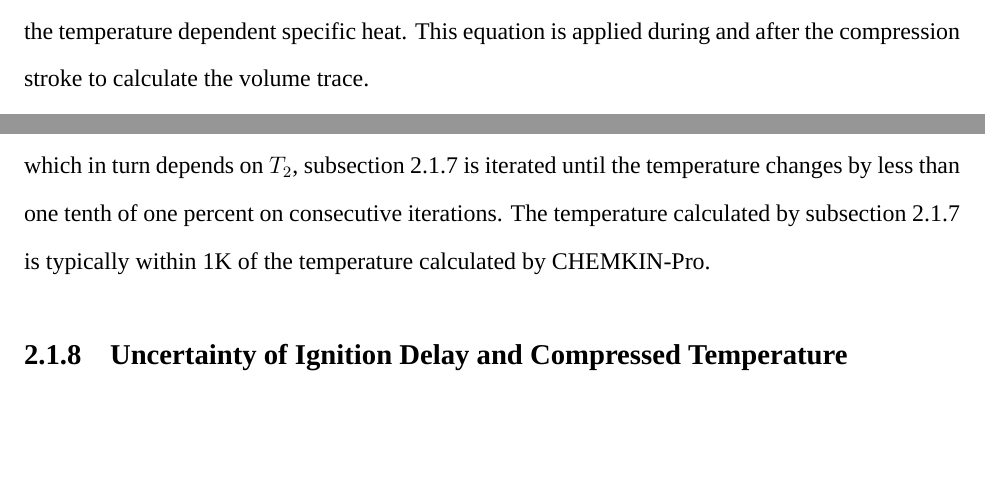
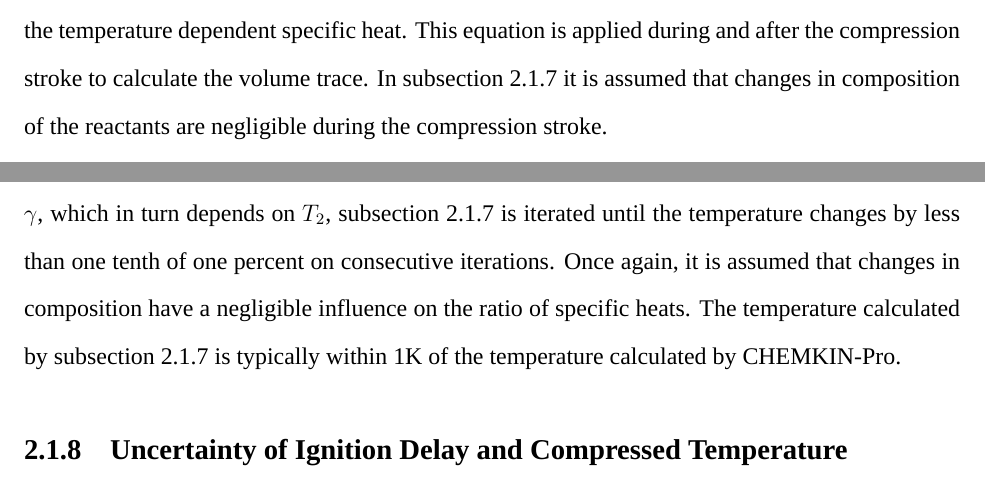
Before and after one commit to bryanwweber/dissertation, a LaTeX thesis (main.tex, which reads chapters/02-Experimental-Facilities.tex): two parts of page 17 of 24, joined at a grey line, cut so that both start at the same text, the shorter picture padded with empty space. Compiled offline with XeLaTeX; a missing font is replaced by an installed copy or a similar font.

Commit message:
Add note about not changing concentration

```diff
--- a/chapters/02-Experimental-Facilities.tex
+++ b/chapters/02-Experimental-Facilities.tex
@@ -483,7 +483,9 @@ where $V_1$ and $V_2$ are the volumes at consecutive time points,
 $P_1$ and $P_2$ are the pressures at consecutive time points, and
 $\gamma$ is the temperature dependent specific heat. This equation
 is applied during and after the compression stroke to calculate
-the volume trace.
+the volume trace. In \autoref{eq:volume-trace} it is assumed that
+changes in composition of the reactants are negligible during the
+compression stroke.
 
 For use in \autoref{eq:volume-trace}, $\gamma$ is tabulated for each
 time point. Thus, the temperature at each time point must also be
@@ -498,6 +500,8 @@ where $T_2$ and $T_1$ are the temperatures at consecutive time points.
 Since $T_2$ depends on the value of $\gamma$, which in turn depends
 on $T_2$, \autoref{eq:isen-temp} is iterated until the temperature
 changes by less than one tenth of one percent on consecutive iterations.
+Once again, it is assumed that changes in composition have a negligible
+influence on the ratio of specific heats.
 The temperature calculated by \autoref{eq:isen-temp} is typically within
 1K of the temperature calculated by CHEMKIN-Pro.
 
```
Also changed, not shown: chapters/02-Experimental-Facilities.tex (4 more changed lines).
